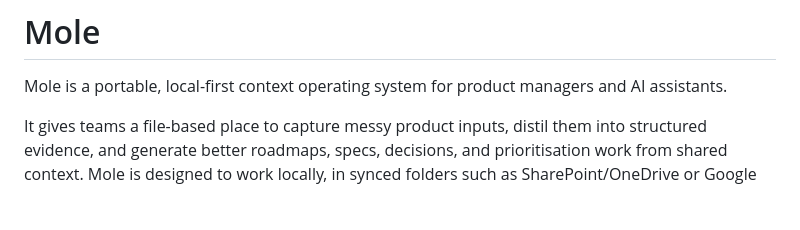
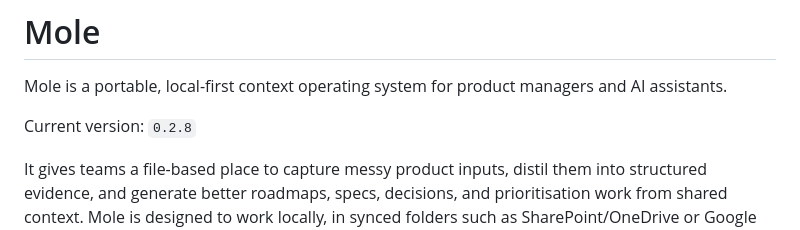
Before and after one commit to simplybenuk/product-mole, a Markdown page: README.md, the part around the change. GitHub-like rendering; blank space fills up the shorter version.

Commit message:
Document current version in README

```diff
--- a/README.md
+++ b/README.md
@@ -1,6 +1,8 @@
 # Mole
 
 Mole is a portable, local-first context operating system for product managers and AI assistants.
+
+Current version: `0.2.8`
 
 It gives teams a file-based place to capture messy product inputs, distil them into structured evidence, and generate better roadmaps, specs, decisions, and prioritisation work from shared context. Mole is designed to work locally, in synced folders such as SharePoint/OneDrive or Google Drive, or alongside a codebase in Git.
 
```
